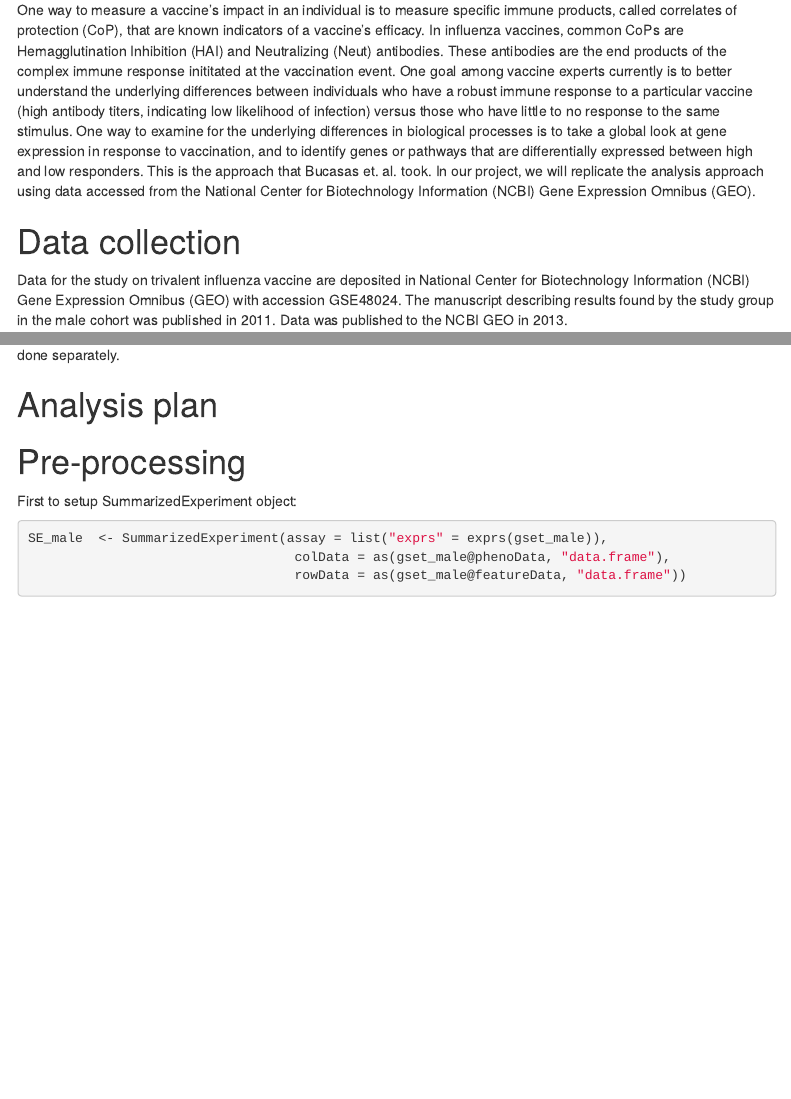
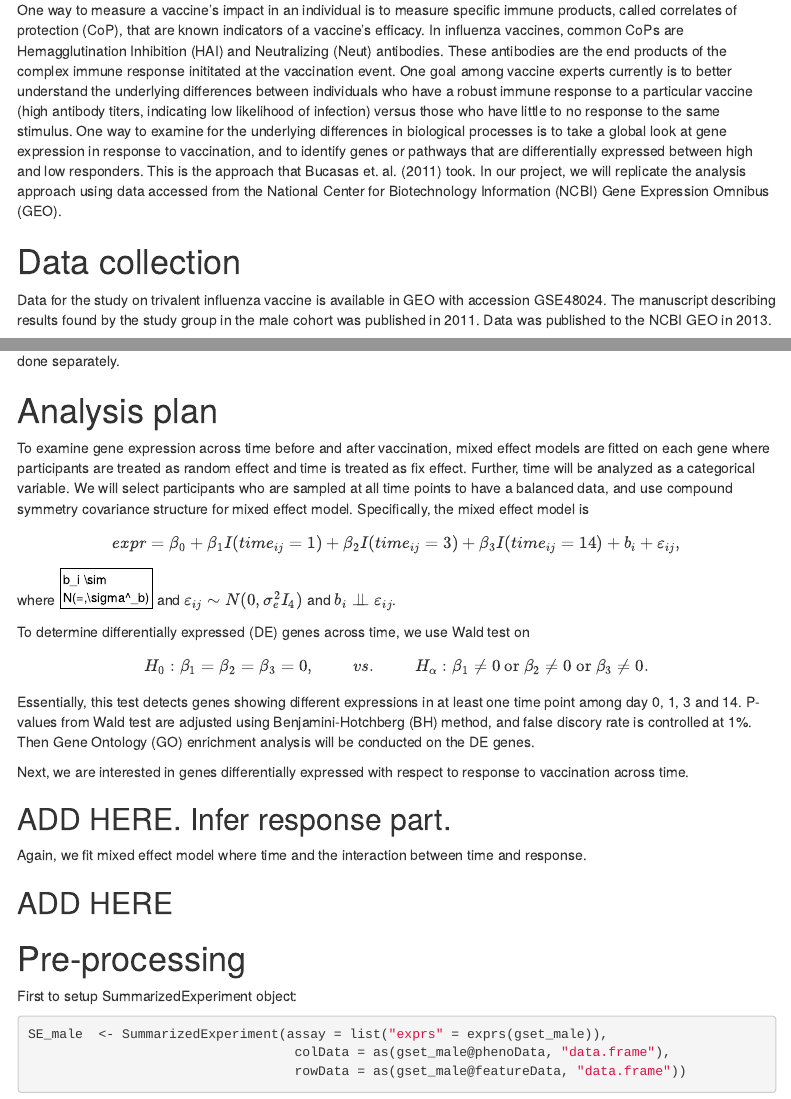
Before and after one commit to kaitlyncross/BIOS784_FinalProject, an R Markdown document (code/3_Report/784report_red.Rmd): the page in a window 1100 px wide, from 760 px down, and a second part further down, joined at a grey line. Rendered offline with R 4.5, knitr and Pandoc, with nearby package versions; some code elsewhere in the file could not run offline; menus at the side of the page are left out; long lines of code are wrapped.

Commit message:
Add to analysis plan part. Not done.

```diff
--- a/code/3_Report/784report_red.Rmd
+++ b/code/3_Report/784report_red.Rmd
@@ -48,12 +48,12 @@ One way to measure a vaccine's impact in an individual is to measure specific im
 Hemagglutination Inhibition (HAI) and Neutralizing (Neut) antibodies. These antibodies are the end products of the
 complex immune response inititated at the vaccination event. One goal among vaccine experts currently is to better
 understand the underlying differences between individuals who have a robust immune response to a particular vaccine (high antibody titers, indicating low likelihood of infection) versus those who have little to no response to the same stimulus. One way to examine for the underlying differences in biological processes is to take a global look
-at gene expression in response to vaccination, and to identify genes or pathways that are differentially expressed between high and low responders. This is the approach that Bucasas et. al. took. In our project, we will replicate
+at gene expression in response to vaccination, and to identify genes or pathways that are differentially expressed between high and low responders. This is the approach that Bucasas et. al. (2011) took. In our project, we will replicate
 the analysis approach using data accessed from the National Center for Biotechnology Information (NCBI) Gene Expression Omnibus (GEO).
 
 # Data collection
 
-Data for the study on trivalent influenza vaccine are deposited in National Center for Biotechnology Information (NCBI) Gene Expression Omnibus (GEO) with accession GSE48024. The manuscript describing results found by the study group in the male cohort was published in 2011. Data was published to the NCBI GEO in 2013.
+Data for the study on trivalent influenza vaccine is available in GEO with accession GSE48024. The manuscript describing results found by the study group in the male cohort was published in 2011. Data was published to the NCBI GEO in 2013.
 
 A total of 119 males and 128 females between 19 to 41 years of age were recruited in the study and vaccinated with trivalent influenza vaccine. Whole blood samples were drawn before vaccination (day 0) and at three time points after vaccination (day 1, 3 and 14). All male samples are sequenced using Illumina HumanHT-12 V3.0 expression beadchip and all female samples are sequence using Illumina HumanHT-12 V4.0 expression beadchip.
 
@@ -132,6 +132,26 @@ table(gset_male$`time:ch1`)
 Because female and male cohorts are sequenced using different platforms, all further data processing and analysis will be done separately.
 
 # Analysis plan
+
+To examine gene expression across time before and after vaccination, mixed effect models are fitted on each gene where participants are treated as random effect and time is treated as fix effect. Further, time will be analyzed as a categorical variable. We will select participants who are sampled at all time points to have a balanced data, and use compound symmetry covariance structure for mixed effect model. Specifically, the mixed effect model is
+
+$$ expr = \beta_0 + \beta_1I(time_{ij} = 1) + \beta_2I(time_{ij} = 3) + \beta_3I(time_{ij} = 14) + b_i + \varepsilon_{ij},$$
+where $b_i \sim N(=,\sigma^_b)$ and $\varepsilon_{ij} \sim N(0, \sigma_e^2 I_4)$ and $b_i \perp \!\!\! \perp \varepsilon_{ij}$.
+
+To determine differentially expressed (DE) genes across time, we use Wald test on
+$$
+H_0: \beta_1 = \beta_2 = \beta_3 = 0, \hspace{1cm} vs.  \hspace{1cm} H_\alpha: \beta_1 \neq 0 \text{ or } \beta_2 \neq 0 \text{ or } \beta_3 \neq 0.
+$$
+Essentially, this test detects genes showing different expressions in at least one time point among day 0, 1, 3 and 14. P-values from Wald test are adjusted using Benjamini-Hotchberg (BH) method, and false discory rate is controlled at 1%. Then Gene Ontology (GO) enrichment analysis will be conducted on the DE genes.
+
+Next, we are interested in genes differentially expressed with respect to response to vaccination across time.
+
+## ADD HERE. Infer response part.
+
+Again, we fit mixed effect model where time and the interaction between time and response.
+
+## ADD HERE
+
 
 # Pre-processing
 
```
Also changed, not shown: code/3_Report/784report_red.Rmd (4 more changed lines).
